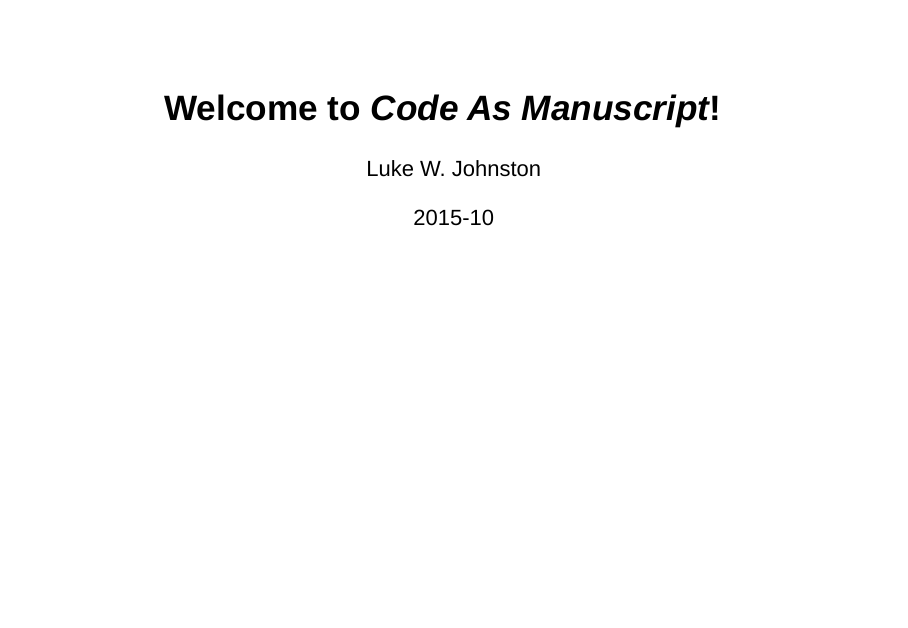
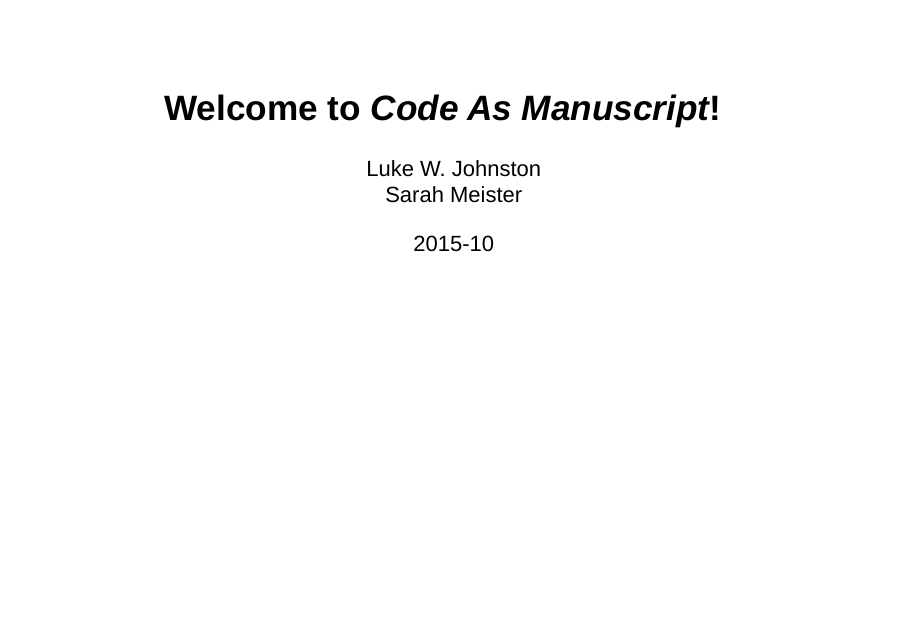
Before and after one commit to thesarahmeister/workshops, an R Markdown document (lessons/slides.Rmd): page 1 of 4. Rendered offline with R 4.5, knitr and Pandoc, with nearby package versions.

Commit message:
Added Sarah to the intro slides

```diff
--- a/lessons/slides.Rmd
+++ b/lessons/slides.Rmd
@@ -1,7 +1,9 @@
 ---
 title: "Welcome to *Code As Manuscript*!"
 published: false
-author: Luke W. Johnston
+author:
+    - Luke W. Johnston
+    - Sarah Meister
 date: 2015-10
 layout: page
 sidebar: false
```
